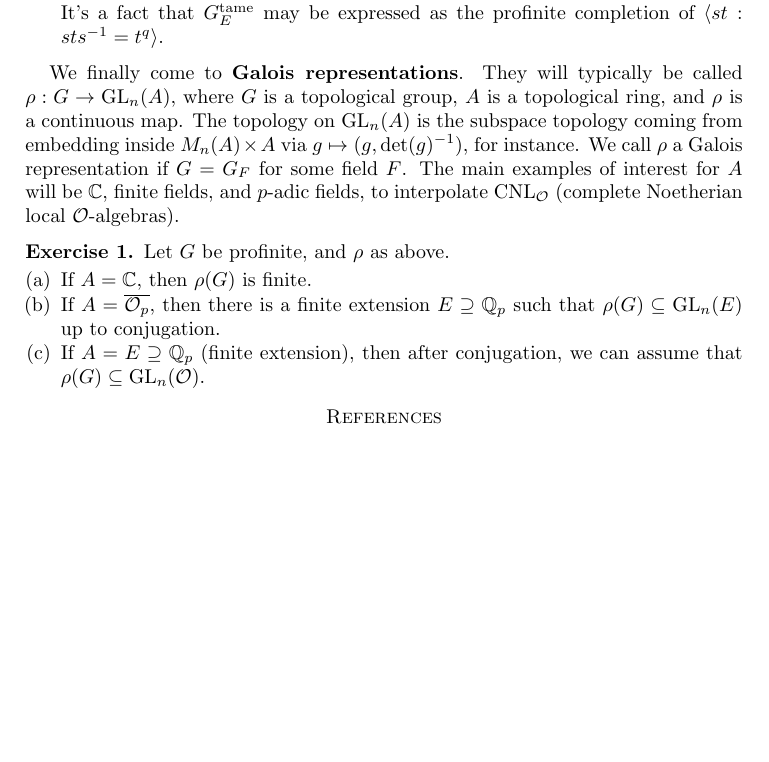
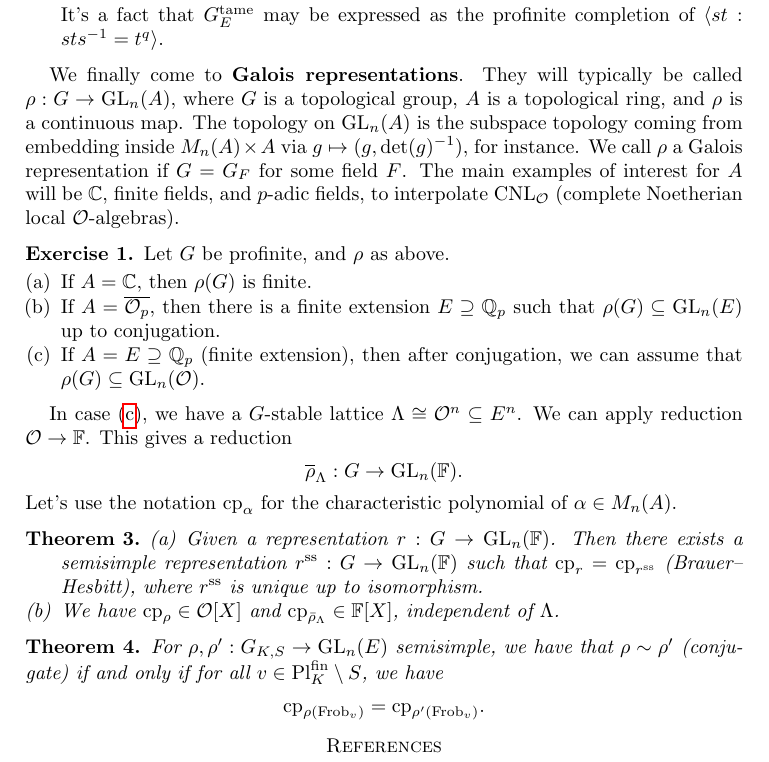
Before and after one commit to ultronozm/math, a LaTeX paper (20250804T091631--aarhus-summer-school.tex): part of page 3 of 3, cut so that both start at the same text, the shorter picture padded with empty space. Compiled offline with pdfLaTeX.

Commit message:
Update 20250804T091631--aarhus-summer-school.tex

```diff
--- a/20250804T091631--aarhus-summer-school.tex
+++ b/20250804T091631--aarhus-summer-school.tex
@@ -129,8 +129,26 @@ We finally come to \textbf{Galois representations}.  They will typically be call
   \begin{enumerate}[(a)]
   \item If $A = \mathbb{C}$, then $\rho(G)$ is finite.
   \item If $A = \overline{\mathcal{O}_p}$, then there is a finite extension $E \supseteq \mathbb{Q}_p$ such that $\rho(G) \subseteq \mathrm{GL}_n(E)$ up to conjugation.
-  \item If $A = E \supseteq \mathbb{Q}_p$ (finite extension), then after conjugation, we can assume that $\rho(G) \subseteq \mathrm{GL}_n(\mathcal{O})$.
+  \item\label{enumerate:cq6r3j15cy} If $A = E \supseteq \mathbb{Q}_p$ (finite extension), then after conjugation, we can assume that $\rho(G) \subseteq \mathrm{GL}_n(\mathcal{O})$.
   \end{enumerate}
 \end{exercise}
+In case \eqref{enumerate:cq6r3j15cy}, we have a $G$-stable lattice $\Lambda \cong \mathcal{O}^n \subseteq E^n$.  We can apply reduction $\mathcal{O} \rightarrow \mathbb{F}$.  This gives a reduction
+\begin{equation*}
+  \overline{\rho}_\Lambda : G \rightarrow \mathrm{GL}_n(\mathbb{F}).
+\end{equation*}
+Let's use the notation $\mathrm{c p}_\alpha$ for the characteristic polynomial of $\alpha \in M_n(A)$.
+\begin{theorem}
+  \begin{enumerate}[(a)]
+  \item Given a representation $r : G \rightarrow \mathrm{GL}_n(\mathbb{F})$.  Then there exists a semisimple representation $r^{\mathrm{ss}} : G \rightarrow \mathrm{GL}_n(\mathbb{F})$ such that $\mathrm{c p}_r = \mathrm{c p}_{r^{\mathrm{ss}}}$ (Brauer--Hesbitt), where $r^{\mathrm{ss}}$ is unique up to isomorphism.
+  \item We have $\mathrm{c p}_{\rho} \in \mathcal{O}[X]$ and $\mathrm{c p}_{\bar{\rho}_\Lambda} \in \mathbb{F}[X]$, independent of $\Lambda$.
+  \end{enumerate}
+\end{theorem}
+\begin{theorem}
+  For $\rho, \rho ' : G_{K, S} \rightarrow \mathrm{GL}_n(E)$ semisimple, we have that $\rho \sim \rho '$ (conjugate) if and only if  for all $v \in \mathrm{P l}_K^{\mathrm{fin}} \setminus S$, we have
+  \begin{equation*}
+    \mathrm{c p}_{\rho(\Frob_v)} = \mathrm{c p}_{\rho '(\Frob_v)}.
+  \end{equation*}
+\end{theorem}
+
 \bibliography{refs}{} \bibliographystyle{plain}
 \end{document}
```
